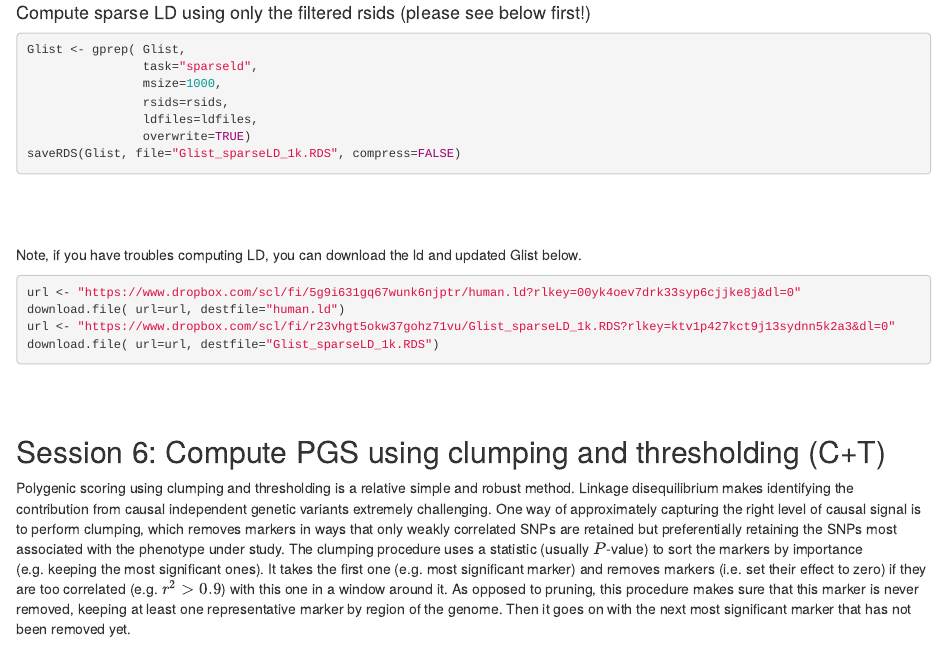
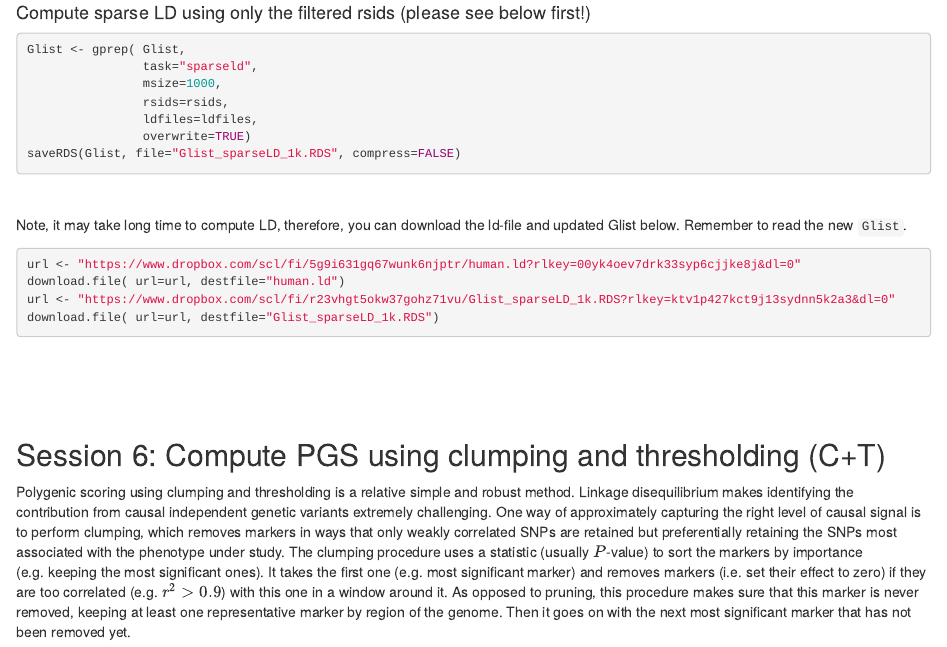
Before and after one commit to PDRohde/AAU-human-genomics, an R Markdown document (exercises/07-exercises.Rmd): the page in a window 1100 px wide, from 9510 px down. The pictures show the output file exercises/07-exercises.html that the author committed with the source, opened offline.

Commit message:
update e7

````diff
--- a/exercises/07-exercises.Rmd
+++ b/exercises/07-exercises.Rmd
@@ -359,18 +359,20 @@ saveRDS(Glist, file="Glist_sparseLD_1k.RDS", compress=FALSE)
 ```
 <br />
 
-```{r, eval=T, echo=F}
-Glist <- readRDS("Glist_sparseLD_1k.RDS")
-```
-<br />
 
-Note, if you have troubles computing LD, you can download the ld and updated Glist below.
+Note, it may take long time to compute LD, therefore, you can download the ld-file and updated Glist below. Remember to read the new `Glist`.
 ```{r,  eval=FALSE, echo=TRUE}
 url <- "https://www.dropbox.com/scl/fi/5g9i631gq67wunk6njptr/human.ld?rlkey=00yk4oev7drk33syp6cjjke8j&dl=0"
 download.file( url=url, destfile="human.ld")
 url <- "https://www.dropbox.com/scl/fi/r23vhgt5okw37gohz71vu/Glist_sparseLD_1k.RDS?rlkey=ktv1p427kct9j13sydnn5k2a3&dl=0"
 download.file( url=url, destfile="Glist_sparseLD_1k.RDS")
 ```
+<br />
+```{r, eval=T, echo=F}
+Glist <- readRDS("Glist_sparseLD_1k.RDS")
+```
+
+
 <br />
 <br />
 
````
Also changed, not shown: exercises/07-exercises.html.
